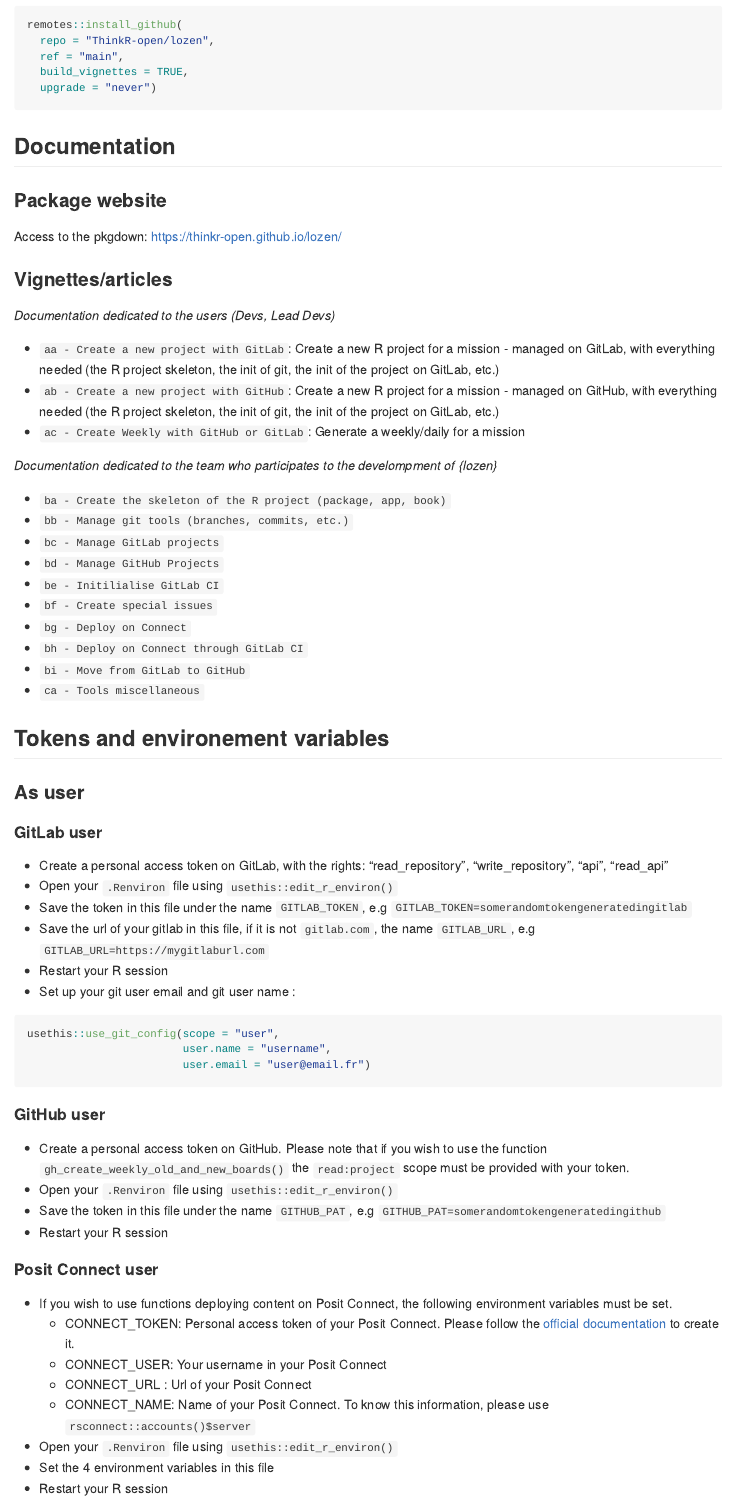
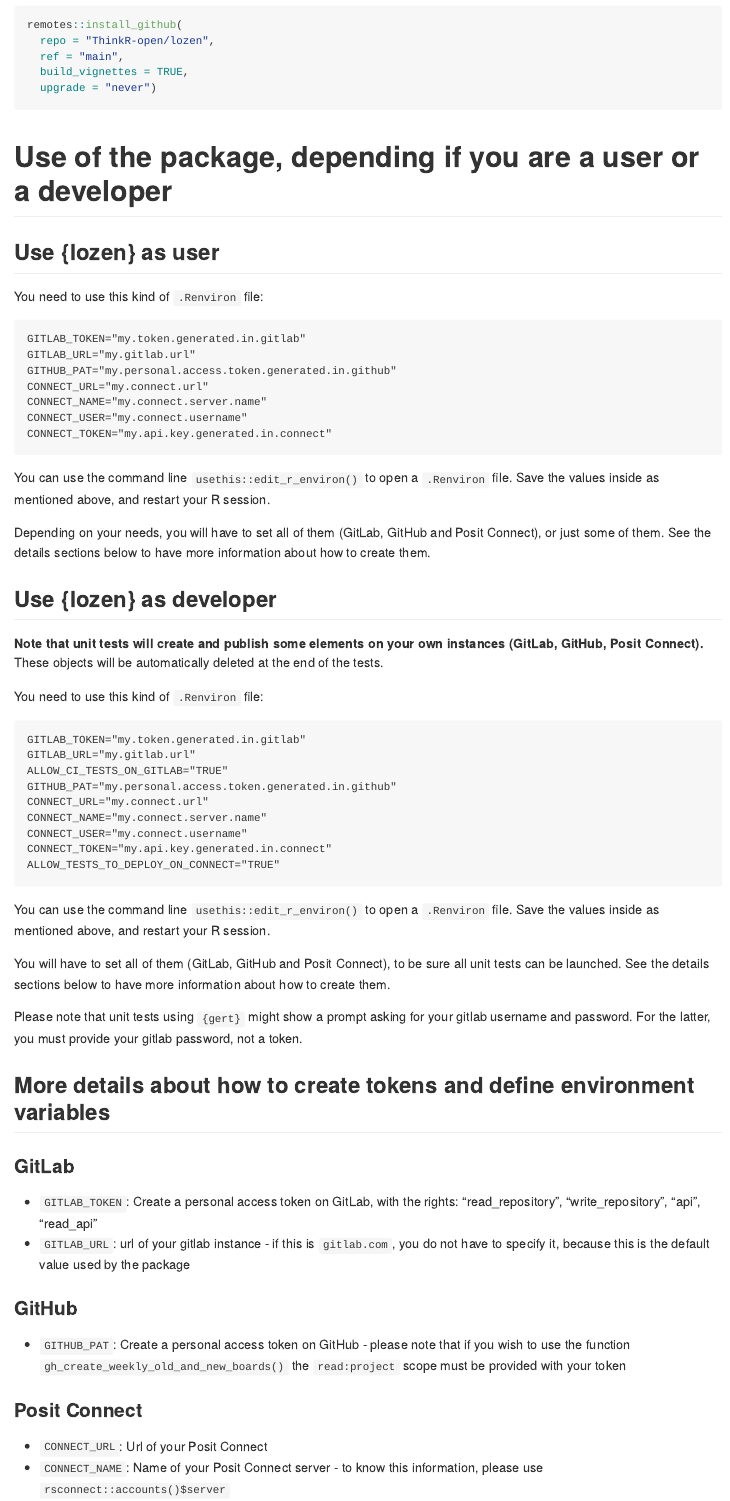
Before and after one commit to ThinkR-open/lozen, an R Markdown document (README.Rmd): the page in a window 1100 px wide, from 210 px down before the commit and from 450 px down after it, so that both start at the same text. The pictures show the output file README.md that the author committed with the source, drawn offline in the style of GitHub; badge pictures from the web are left out.

Commit message:
doc: Update README to add info about tokens
Issues
Issue #1

````diff
--- a/README.Rmd
+++ b/README.Rmd
@@ -2,7 +2,7 @@
 output:
   github_document:
     toc: true
-    toc_depth: 3
+    toc_depth: 2
 ---
 
 <!-- README.md is generated from README.Rmd. Please edit that file -->
@@ -40,2 +41,60 @@
 
-### Package website
+# Use of the package, depending if you are a user or a developer
+
+## Use {lozen} as user
+
+You need to use this kind of `.Renviron` file:
+
+```
+GITLAB_TOKEN="my.token.generated.in.gitlab"
+GITLAB_URL="my.gitlab.url"
+GITHUB_PAT="my.personal.access.token.generated.in.github"
+CONNECT_URL="my.connect.url"
+CONNECT_NAME="my.connect.server.name"
+CONNECT_USER="my.connect.username"
+CONNECT_TOKEN="my.api.key.generated.in.connect"
+```
+
+You can use the command line `usethis::edit_r_environ()` to open a `.Renviron` file. Save the values inside as mentioned above, and restart your R session.
+
+Depending on your needs, you will have to set all of them (GitLab, GitHub and Posit Connect), or just some of them. See the details sections below to have more information about how to create them.
+
+## Use {lozen} as developer
+
+**Note that unit tests will create and publish some elements on your own instances (GitLab, GitHub, Posit Connect).** These objects will be automatically deleted at the end of the tests.
+
+You need to use this kind of `.Renviron` file:
+
+```
+GITLAB_TOKEN="my.token.generated.in.gitlab"
+GITLAB_URL="my.gitlab.url"
+ALLOW_CI_TESTS_ON_GITLAB="TRUE"
+GITHUB_PAT="my.personal.access.token.generated.in.github"
+CONNECT_URL="my.connect.url"
+CONNECT_NAME="my.connect.server.name"
+CONNECT_USER="my.connect.username"
+CONNECT_TOKEN="my.api.key.generated.in.connect"
+ALLOW_TESTS_TO_DEPLOY_ON_CONNECT="TRUE"
+```
+
+You can use the command line `usethis::edit_r_environ()` to open a `.Renviron` file. Save the values inside as mentioned above, and restart your R session.
+
+You will have to set all of them (GitLab, GitHub and Posit Connect), to be sure all unit tests can be launched. See the details sections below to have more information about how to create them.
+
+Please note that unit tests using `{gert}` might show a prompt asking for your gitlab username and password. For the latter, you must provide your gitlab password, not a token.
+
+## More details about how to create tokens and define environment variables
+
+### GitLab
+
+- `GITLAB_TOKEN`: Create a personal access token on GitLab, with the rights: "read_repository", "write_repository", "api", "read_api"
+- `GITLAB_URL`: url of your gitlab instance - if this is `gitlab.com`, you do not have to specify it, because this is the default value used by the package
+
+### GitHub
+
+- `GITHUB_PAT`: Create a personal access token on GitHub - please note that if you wish to use the function `gh_create_weekly_old_and_new_boards()` the `read:project` scope must be provided with your token
+
+### Posit Connect
+
+- `CONNECT_URL`: Url of your Posit Connect
+- `CONNECT_NAME`: Name of your Posit Connect server - to know this information, please use `rsconnect::accounts()$server`
@@ -62,42 +125,3 @@
 - `bh - Deploy on Connect through GitLab CI`
 - `bi - Move from GitLab to GitHub`
 - `ca - Tools miscellaneous`
-
-
-## Tokens and environement variables
-
-### As user
-
-#### GitLab user
-
-- Create a personal access token on GitLab, with the rights: "read_repository", "write_repository", "api", "read_api"
-- Open your `.Renviron` file using `usethis::edit_r_environ()`
-- Save the token in this file under the name `GITLAB_TOKEN`, e.g `GITLAB_TOKEN=somerandomtokengeneratedingitlab`
-- Save the url of your gitlab in this file, if it is not `gitlab.com`, the name `GITLAB_URL`, e.g `GITLAB_URL=https://mygitlaburl.com`
-- Restart your R session
-- Set up your git user email and git user name :
-
-```{r, eval=FALSE}
-usethis::use_git_config(scope = "user",
-                        user.name = "username",
-                        user.email = "user@email.fr")
-```
-
-#### GitHub user
-
-- Create a personal access token on GitHub. Please note that if you wish to use the function `gh_create_weekly_old_and_new_boards()` the `read:project` scope must be provided with your token.
-- Open your `.Renviron` file using `usethis::edit_r_environ()`
-- Save the token in this file under the name `GITHUB_PAT`, e.g `GITHUB_PAT=somerandomtokengeneratedingithub`
-- Restart your R session
-
-#### Posit Connect user
-
-- If you wish to use functions deploying content on Posit Connect, the following environment variables must be set.
-  + CONNECT_TOKEN: Personal access token of your Posit Connect. Please follow the [official documentation](https://docs.posit.co/connect/user/api-keys/) to create it.
-  + CONNECT_USER: Your username in your Posit Connect
-  + CONNECT_URL : Url of your Posit Connect
-  + CONNECT_NAME: Name of your Posit Connect. To know this information, please use `rsconnect::accounts()$server`
-
-- Open your `.Renviron` file using `usethis::edit_r_environ()`
-- Set the 4 environment variables in this file
-- Restart your R session
````
Also changed, not shown: README.md, README.Rmd (51 more changed lines).
